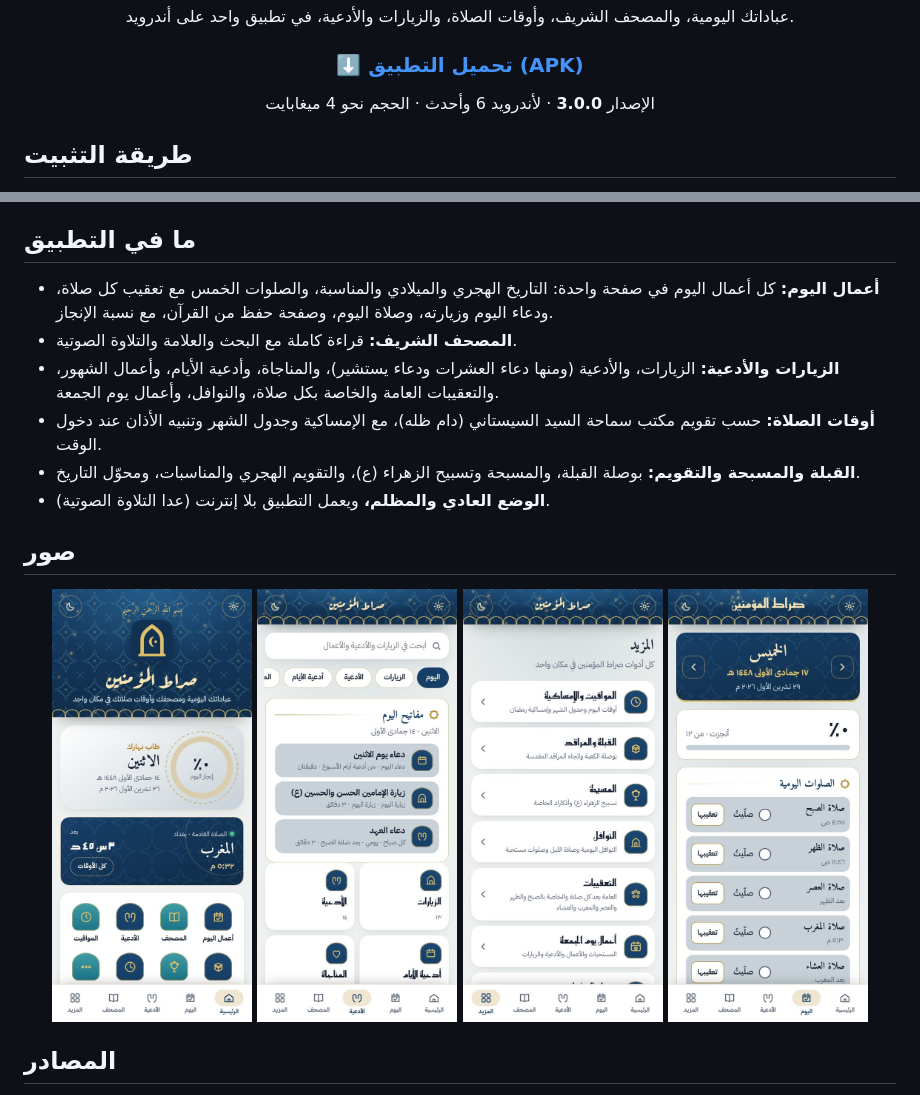
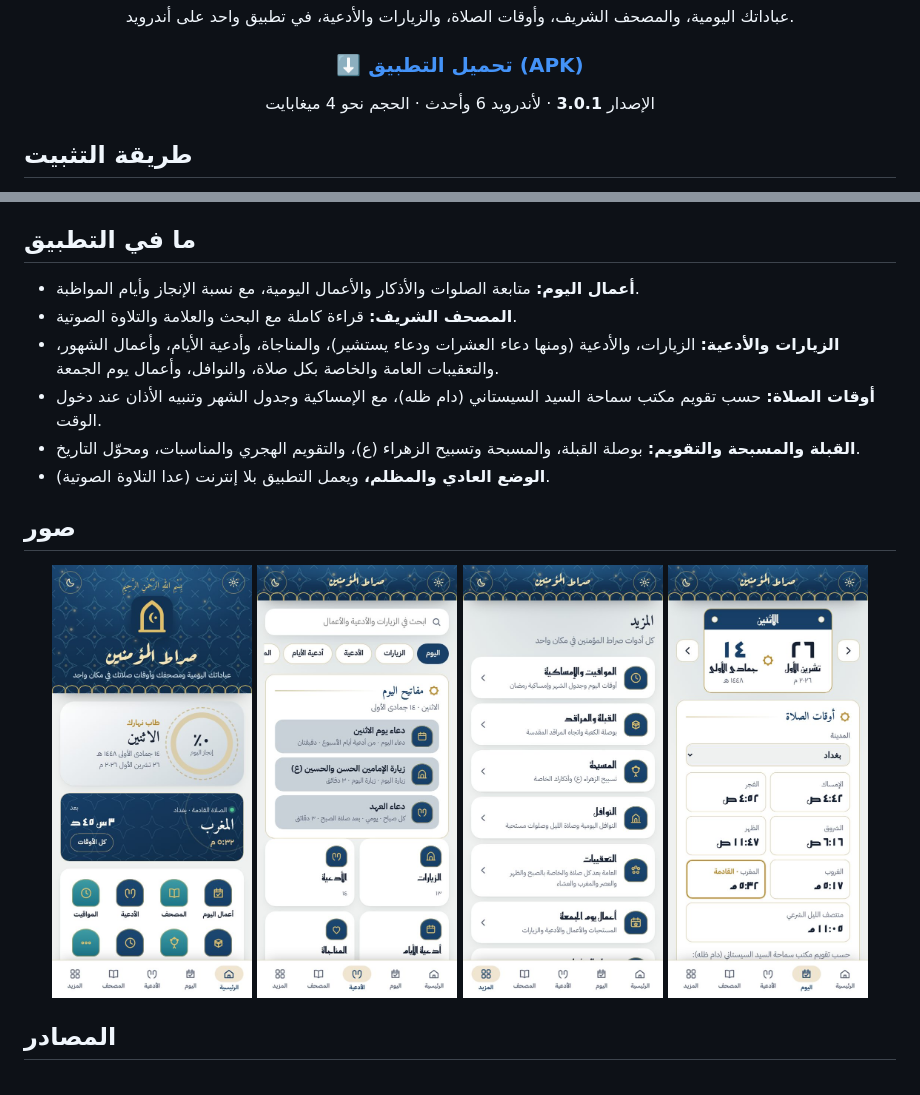
Before and after one commit to Haidar-Hacking/Sirat-app, a Markdown page: README.md, 2 parts joined by grey strips. Drawn GitHub-style; pictures changed too: screenshots/4-day.jpg.

Commit message:
الإصدار 3.0.1: إرجاع صفحة اليوم كما كانت
Co-Authored-By: Claude Opus 5.5 <noreply@anthropic.com>
Claude-Session: https://claude.ai/code/session_01J9do7Gx1oGRrwGMWpfZyq2

```diff
--- a/README.md
+++ b/README.md
@@ -8,7 +8,7 @@
 
 ### [⬇️ تحميل التطبيق (APK)](https://github.com/Haidar-Hacking/Sirat-app/raw/main/sirat-almuminin.apk)
 
-الإصدار **3.0.0** · لأندرويد 6 وأحدث · الحجم نحو 4 ميغابايت
+الإصدار **3.0.1** · لأندرويد 6 وأحدث · الحجم نحو 4 ميغابايت
 
 </div>
 
@@ -27,7 +27,7 @@
 
 ## ما في التطبيق
 
-- **أعمال اليوم:** كل أعمال اليوم في صفحة واحدة: التاريخ الهجري والميلادي والمناسبة، والصلوات الخمس مع تعقيب كل صلاة، ودعاء اليوم وزيارته، وصلاة اليوم، وصفحة حفظ من القرآن، مع نسبة الإنجاز.
+- **أعمال اليوم:** متابعة الصلوات والأذكار والأعمال اليومية، مع نسبة الإنجاز وأيام المواظبة.
 - **المصحف الشريف:** قراءة كاملة مع البحث والعلامة والتلاوة الصوتية.
 - **الزيارات والأدعية:** الزيارات، والأدعية (ومنها دعاء العشرات ودعاء يستشير)، والمناجاة، وأدعية الأيام، وأعمال الشهور، والتعقيبات العامة والخاصة بكل صلاة، والنوافل، وأعمال يوم الجمعة.
 - **أوقات الصلاة:** حسب تقويم مكتب سماحة السيد السيستاني (دام ظله)، مع الإمساكية وجدول الشهر وتنبيه الأذان عند دخول الوقت.
```
Also changed, not shown: 3 other files.
